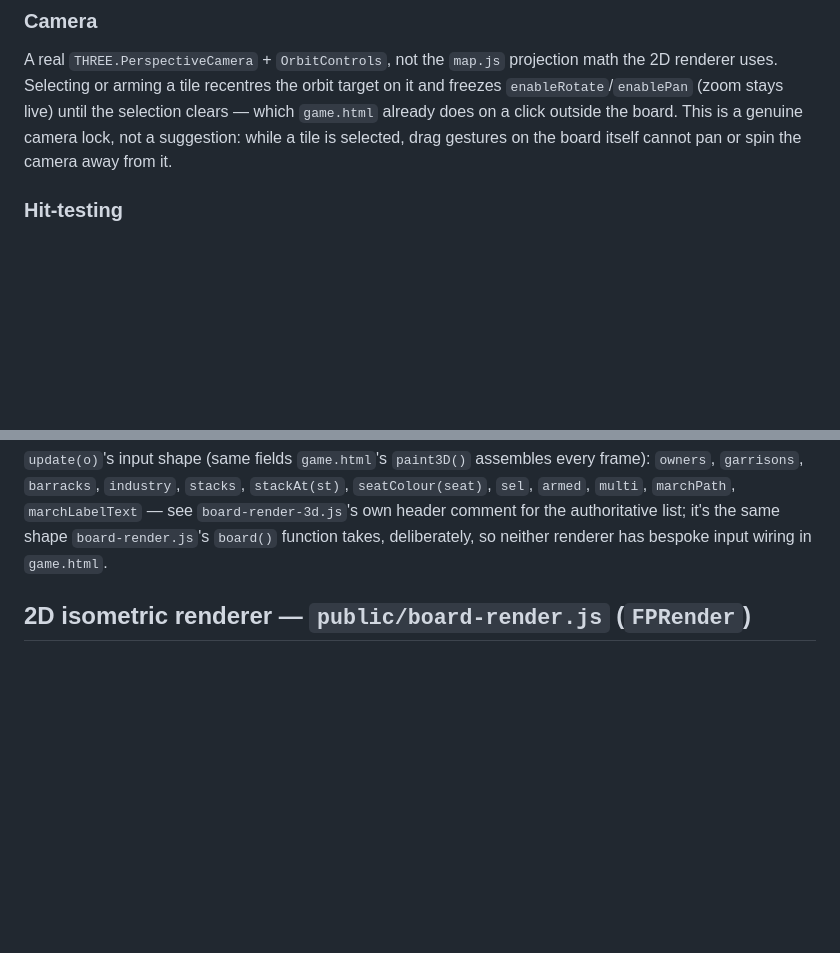
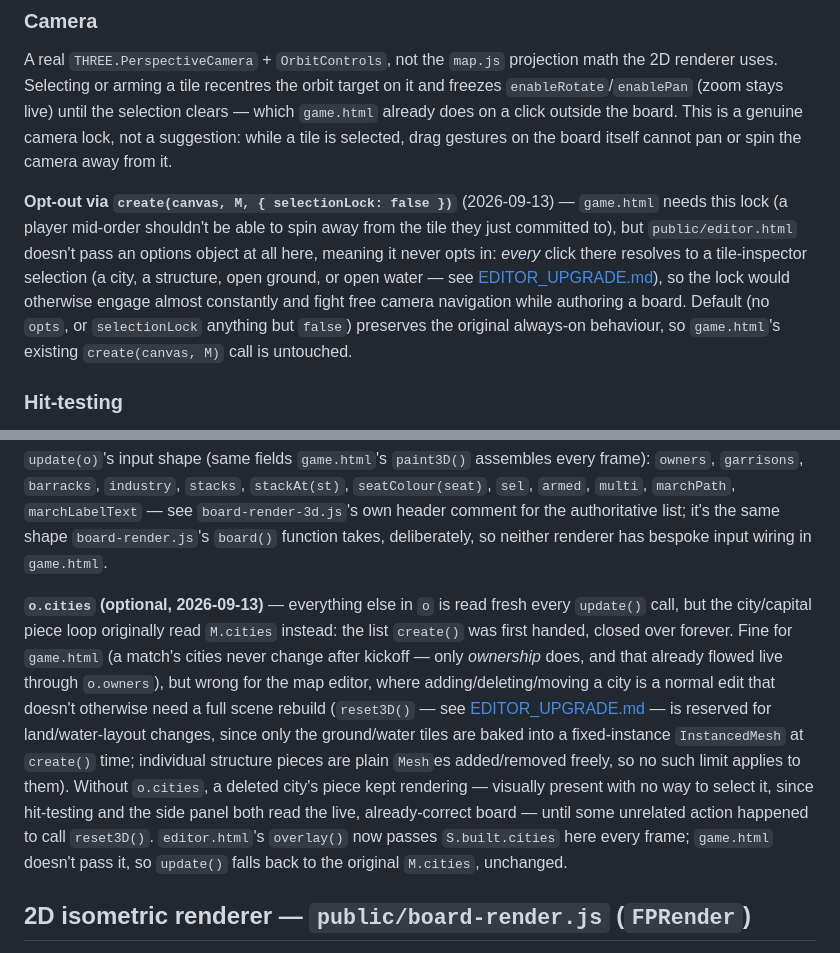
Before and after one commit to Synxpsis/supremacylive, a Markdown page: docs/RENDERING.md, 2 parts joined by grey strips. Rendered like a GitHub page; blank space fills up the shorter version.

Commit message:
Document the editor camera-lock and stale-city-render fixes
Co-Authored-By: Claude Sonnet 5 <noreply@anthropic.com>
Claude-Session: https://claude.ai/code/session_01LtCLoFZruvQmvH5ir71TUB

```diff
--- a/docs/RENDERING.md
+++ b/docs/RENDERING.md
@@ -104,6 +104,15 @@ uses. Selecting or arming a tile recentres the orbit target on it and freezes
 does on a click outside the board. This is a genuine camera lock, not a suggestion: while a tile is
 selected, drag gestures on the board itself cannot pan or spin the camera away from it.
 
+**Opt-out via `create(canvas, M, { selectionLock: false })`** (2026-09-13) — `game.html` needs this lock
+(a player mid-order shouldn't be able to spin away from the tile they just committed to), but
+`public/editor.html` doesn't pass an options object at all here, meaning it never opts in: *every*
+click there resolves to a tile-inspector selection (a city, a structure, open ground, or open water —
+see [EDITOR_UPGRADE.md](EDITOR_UPGRADE.md)), so the lock would otherwise engage almost constantly and
+fight free camera navigation while authoring a board. Default (no `opts`, or `selectionLock` anything
+but `false`) preserves the original always-on behaviour, so `game.html`'s existing `create(canvas, M)`
+call is untouched.
+
 ### Hit-testing
 
 A plain ray/ground-plane intersection (`tileAt(mx, my)`), correct at any camera angle — simpler than
@@ -138,6 +147,19 @@ drives):
 `armed`, `multi`, `marchPath`, `marchLabelText` — see `board-render-3d.js`'s own header comment for the
 authoritative list; it's the same shape `board-render.js`'s `board()` function takes, deliberately, so
 neither renderer has bespoke input wiring in `game.html`.
+
+**`o.cities` (optional, 2026-09-13)** — everything else in `o` is read fresh every `update()` call, but
+the city/capital piece loop originally read `M.cities` instead: the list `create()` was first handed,
+closed over forever. Fine for `game.html` (a match's cities never change after kickoff — only
+*ownership* does, and that already flowed live through `o.owners`), but wrong for the map editor, where
+adding/deleting/moving a city is a normal edit that doesn't otherwise need a full scene rebuild
+(`reset3D()` — see [EDITOR_UPGRADE.md](EDITOR_UPGRADE.md) — is reserved for land/water-layout changes,
+since only the ground/water tiles are baked into a fixed-instance `InstancedMesh` at `create()` time;
+individual structure pieces are plain `Mesh`es added/removed freely, so no such limit applies to them).
+Without `o.cities`, a deleted city's piece kept rendering — visually present with no way to select it,
+since hit-testing and the side panel both read the live, already-correct board — until some unrelated
+action happened to call `reset3D()`. `editor.html`'s `overlay()` now passes `S.built.cities` here every
+frame; `game.html` doesn't pass it, so `update()` falls back to the original `M.cities`, unchanged.
 
 ## 2D isometric renderer — `public/board-render.js` (`FPRender`)
 
```
Also changed, not shown: docs/EDITOR_UPGRADE.md (+13 -0 lines), docs/KNOWN_ISSUES.md (+2 -0 lines).
